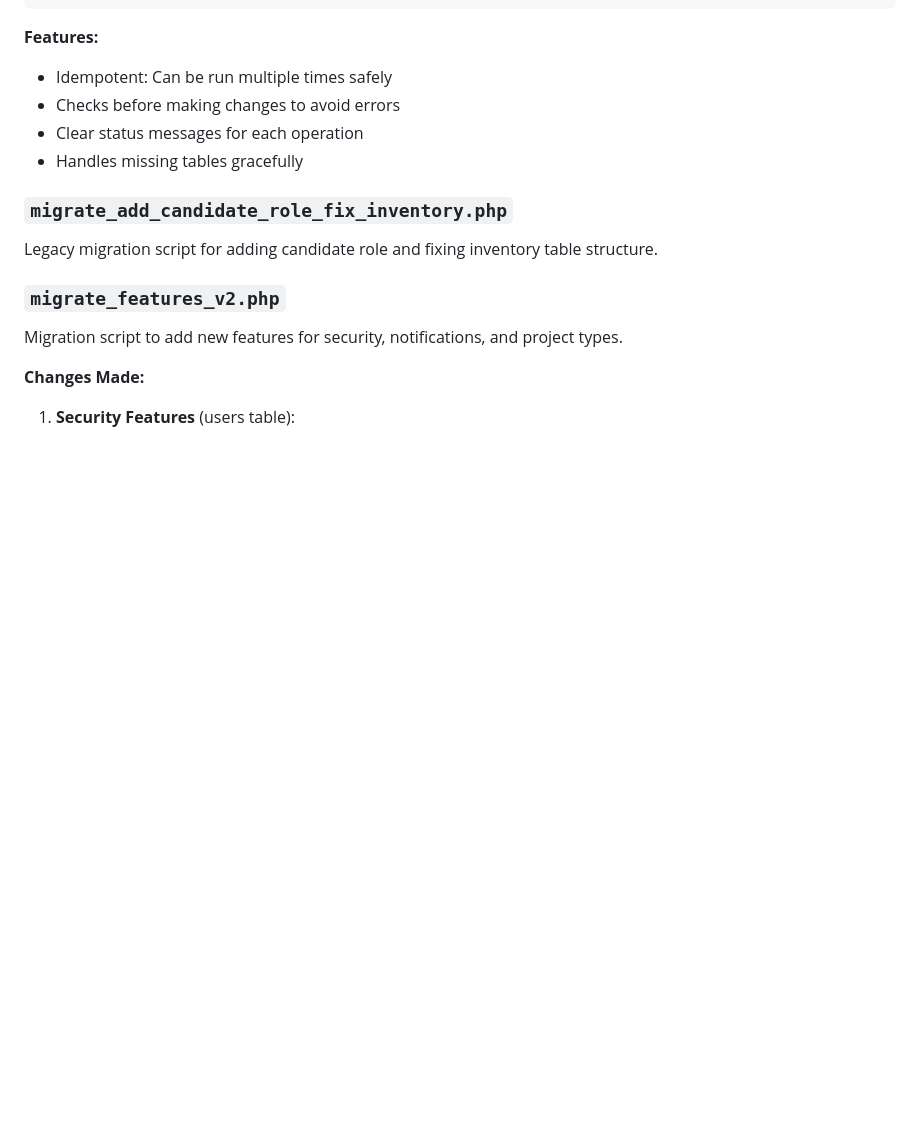
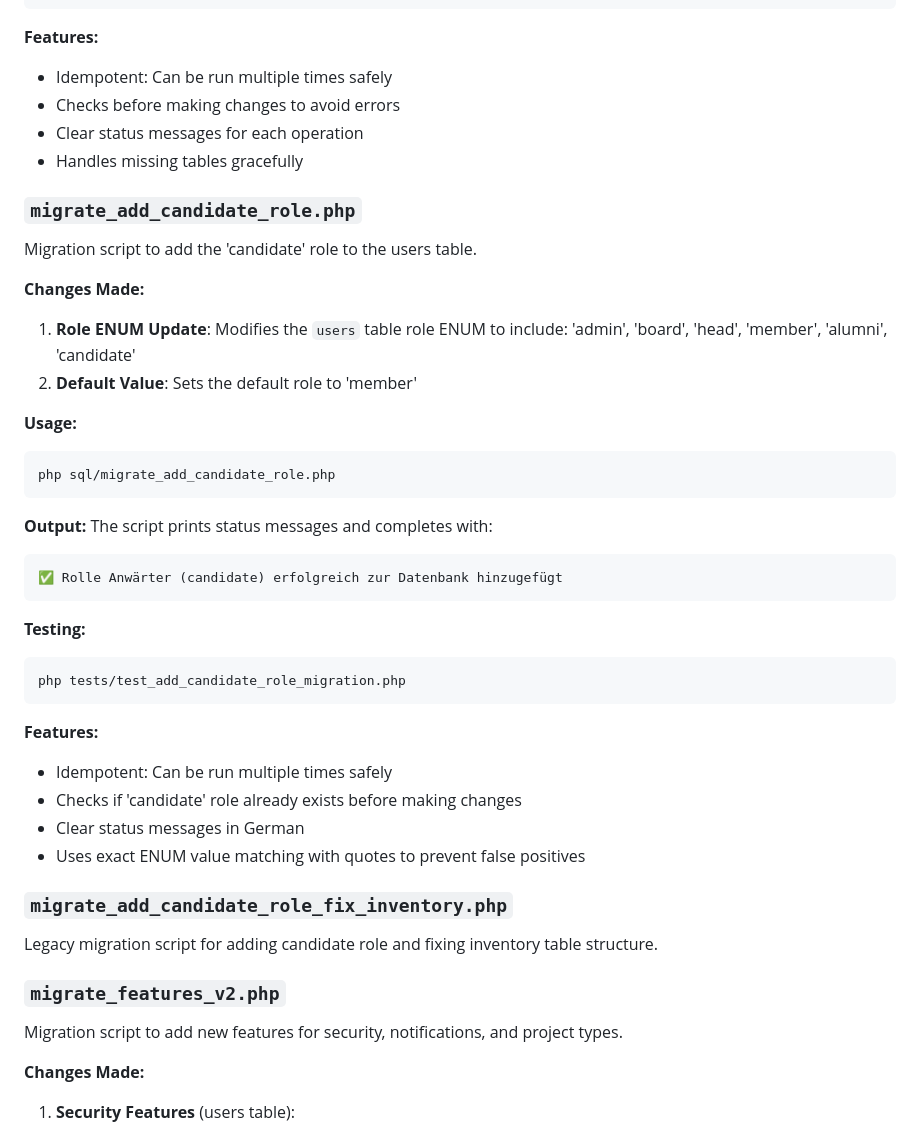
Before and after one commit to tlehmann6300/offer, a Markdown page: sql/README.md, the part around the change. Drawn GitHub-style; blank space fills up the shorter version.

Commit message:
Add documentation for migrate_add_candidate_role.php
Co-authored-by: tlehmann6300 <166137787+tlehmann6300@users.noreply.github.com>

````diff
--- a/sql/README.md
+++ b/sql/README.md
@@ -75,6 +75,35 @@ The script prints status messages for each operation and completes with:
 - Clear status messages for each operation
 - Handles missing tables gracefully
 
+### `migrate_add_candidate_role.php`
+Migration script to add the 'candidate' role to the users table.
+
+**Changes Made:**
+1. **Role ENUM Update**: Modifies the `users` table role ENUM to include: 'admin', 'board', 'head', 'member', 'alumni', 'candidate'
+2. **Default Value**: Sets the default role to 'member'
+
+**Usage:**
+```bash
+php sql/migrate_add_candidate_role.php
+```
+
+**Output:**
+The script prints status messages and completes with:
+```
+✅ Rolle Anwärter (candidate) erfolgreich zur Datenbank hinzugefügt
+```
+
+**Testing:**
+```bash
+php tests/test_add_candidate_role_migration.php
+```
+
+**Features:**
+- Idempotent: Can be run multiple times safely
+- Checks if 'candidate' role already exists before making changes
+- Clear status messages in German
+- Uses exact ENUM value matching with quotes to prevent false positives
+
 ### `migrate_add_candidate_role_fix_inventory.php`
 Legacy migration script for adding candidate role and fixing inventory table structure.
 
````
